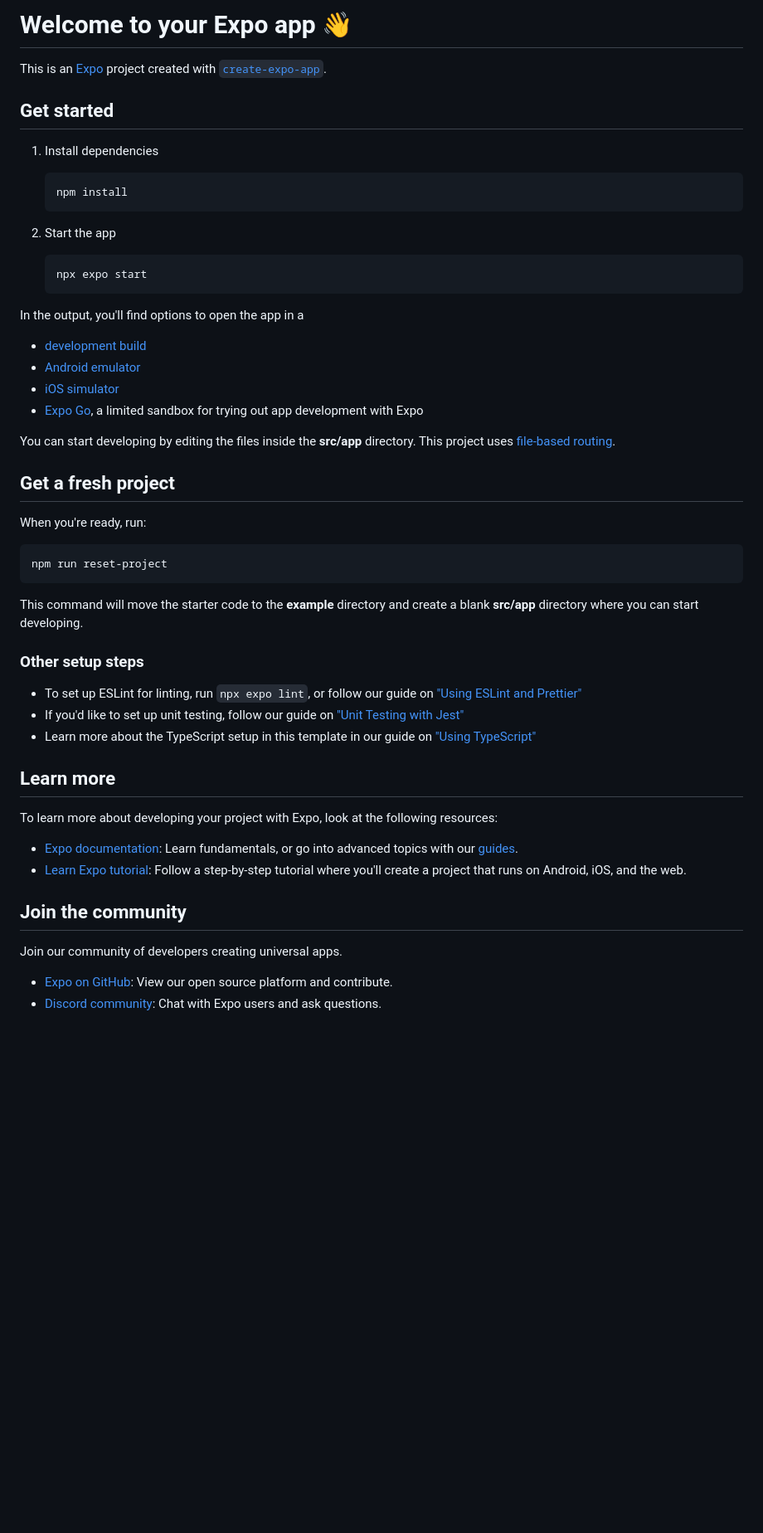
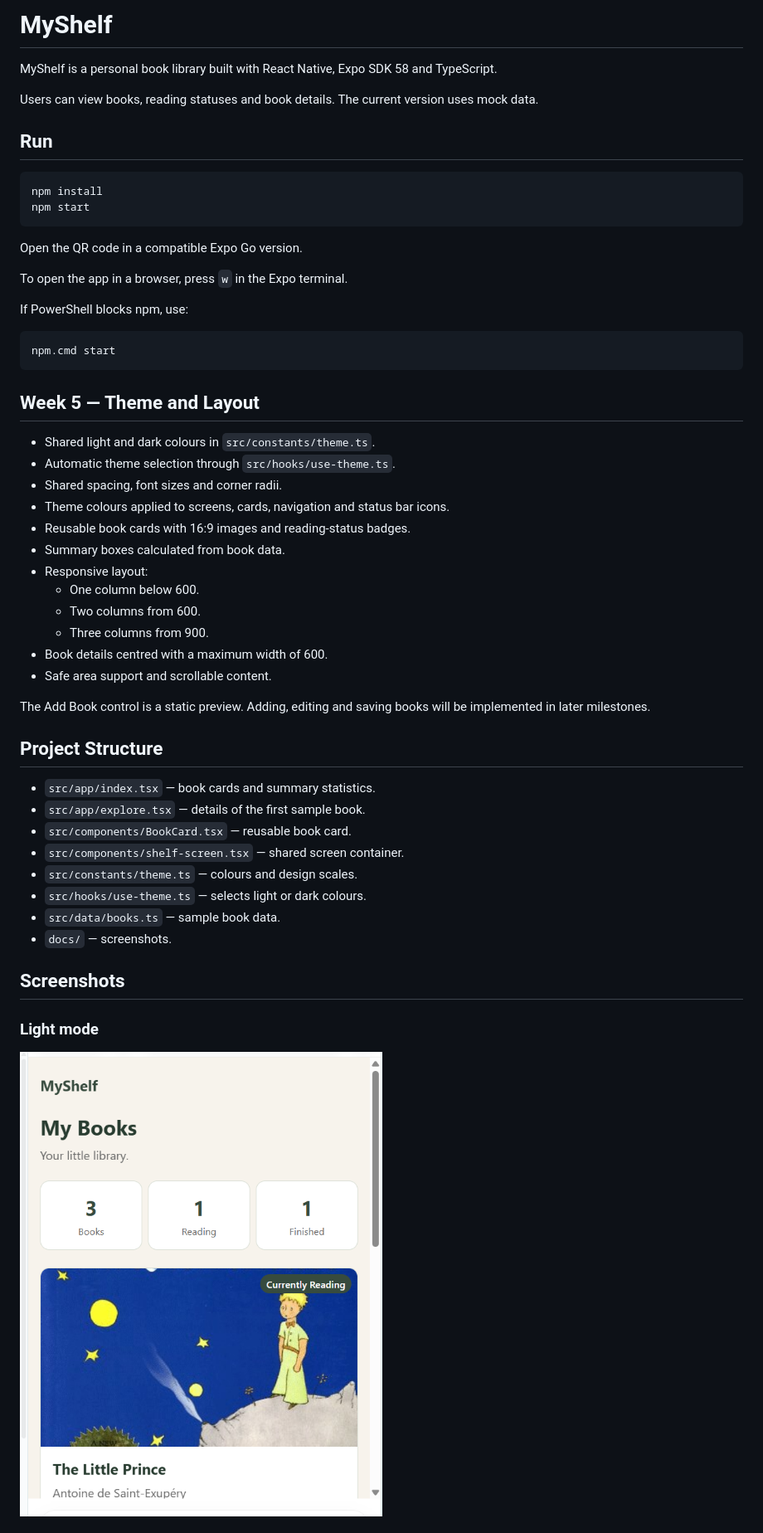
Before and after one commit to NejlaR/MyShelf, a Markdown page: README.md, the part around one of its changes. Shown at 83% size. Drawn GitHub-style; pictures changed too: docs/home-light.png (added); blank space fills up the shorter version.

Commit message:
Add Week 5 theme and responsive layout

````diff
--- a/README.md
+++ b/README.md
@@ -1,56 +1,57 @@
-# Welcome to your Expo app 👋
+# MyShelf
 
-This is an [Expo](https://expo.dev) project created with [`create-expo-app`](https://www.npmjs.com/package/create-expo-app).
+MyShelf is a personal book library built with React Native, Expo SDK 58 and TypeScript.
 
-## Get started
+Users can view books, reading statuses and book details. The current version uses mock data.
 
-1. Install dependencies
+## Run
 
-   ```bash
-   npm install
-   ```
-
-2. Start the app
-
-   ```bash
-   npx expo start
-   ```
-
-In the output, you'll find options to open the app in a
-
-- [development build](https://docs.expo.dev/develop/development-builds/introduction/)
-- [Android emulator](https://docs.expo.dev/workflow/android-studio-emulator/)
-- [iOS simulator](https://docs.expo.dev/workflow/ios-simulator/)
-- [Expo Go](https://expo.dev/go), a limited sandbox for trying out app development with Expo
-
-You can start developing by editing the files inside the **src/app** directory. This project uses [file-based routing](https://docs.expo.dev/router/introduction).
-
-## Get a fresh project
-
-When you're ready, run:
-
-```bash
-npm run reset-project
+```sh
+npm install
+npm start
 ```
 
-This command will move the starter code to the **example** directory and create a blank **src/app** directory where you can start developing.
+Open the QR code in a compatible Expo Go version.
 
-### Other setup steps
+To open the app in a browser, press `w` in the Expo terminal.
 
-- To set up ESLint for linting, run `npx expo lint`, or follow our guide on ["Using ESLint and Prettier"](https://docs.expo.dev/guides/using-eslint/)
-- If you'd like to set up unit testing, follow our guide on ["Unit Testing with Jest"](https://docs.expo.dev/develop/unit-testing/)
-- Learn more about the TypeScript setup in this template in our guide on ["Using TypeScript"](https://docs.expo.dev/guides/typescript/)
+If PowerShell blocks npm, use:
 
-## Learn more
+```sh
+npm.cmd start
+```
 
-To learn more about developing your project with Expo, look at the following resources:
+## Week 5 — Theme and Layout
 
-- [Expo documentation](https://docs.expo.dev/): Learn fundamentals, or go into advanced topics with our [guides](https://docs.expo.dev/guides).
-- [Learn Expo tutorial](https://docs.expo.dev/tutorial/introduction/): Follow a step-by-step tutorial where you'll create a project that runs on Android, iOS, and the web.
+- Shared light and dark colours in `src/constants/theme.ts`.
+- Automatic theme selection through `src/hooks/use-theme.ts`.
+- Shared spacing, font sizes and corner radii.
+- Theme colours applied to screens, cards, navigation and status bar icons.
+- Reusable book cards with 16:9 images and reading-status badges.
+- Summary boxes calculated from book data.
+- Responsive layout:
+  - One column below 600.
+  - Two columns from 600.
+  - Three columns from 900.
+- Book details centred with a maximum width of 600.
+- Safe area support and scrollable content.
 
-## Join the community
+The Add Book control is a static preview. Adding, editing and saving books will be implemented in later milestones.
 
-Join our community of developers creating universal apps.
+## Project Structure
 
-- [Expo on GitHub](https://github.com/expo/expo): View our open source platform and contribute.
-- [Discord community](https://chat.expo.dev): Chat with Expo users and ask questions.
+- `src/app/index.tsx` — book cards and summary statistics.
+- `src/app/explore.tsx` — details of the first sample book.
+- `src/components/BookCard.tsx` — reusable book card.
+- `src/components/shelf-screen.tsx` — shared screen container.
+- `src/constants/theme.ts` — colours and design scales.
+- `src/hooks/use-theme.ts` — selects light or dark colours.
+- `src/data/books.ts` — sample book data.
+- `docs/` — screenshots.
+
+## Screenshots
+
+### Light mode
+
+![Home in light mode](docs/home-light.png)
+
````
Also changed, not shown: other parts of README.md (+31 -0 lines), docs/home-dark.jpg (added), 13 other files.
